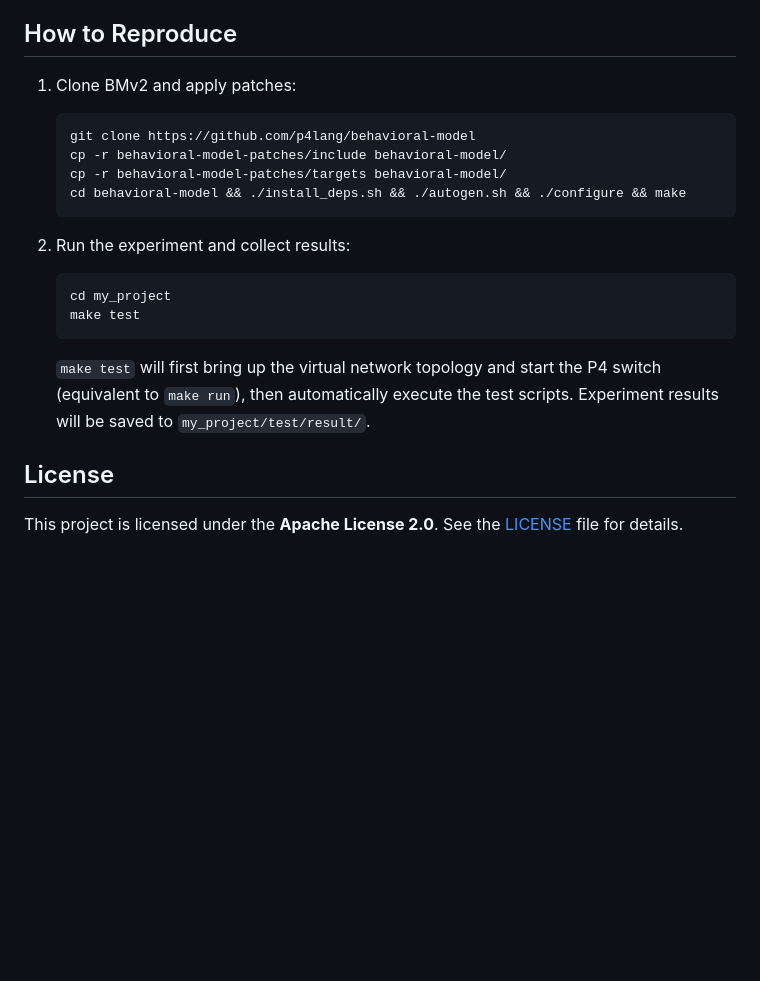
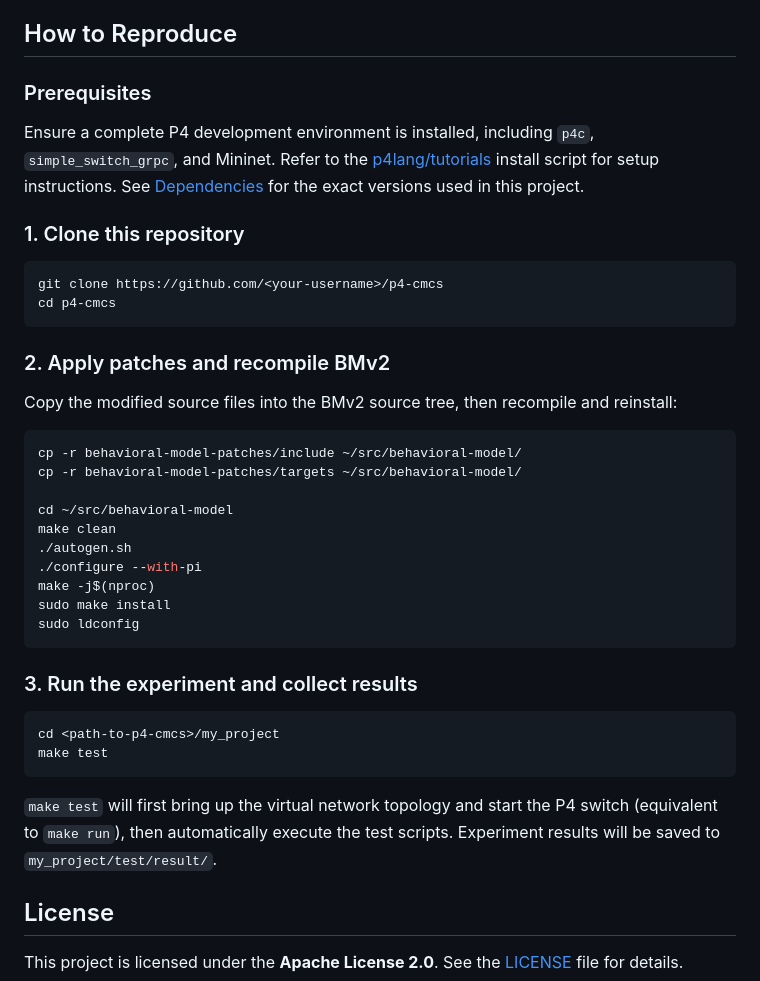
Before and after one commit to LouieMSD/p4-cmcs, a Markdown page: README.md, the part around the change. GitHub-like rendering; blank space fills up the shorter version.

Commit message:
Update README: change How to Reproduce description

````diff
--- a/README.md
+++ b/README.md
@@ -159,22 +159,48 @@ p4-cmcs/
 
 ## How to Reproduce
 
-1. Clone BMv2 and apply patches:
-   ```bash
-   git clone https://github.com/p4lang/behavioral-model
-   cp -r behavioral-model-patches/include behavioral-model/
-   cp -r behavioral-model-patches/targets behavioral-model/
-   cd behavioral-model && ./install_deps.sh && ./autogen.sh && ./configure && make
-   ```
+### Prerequisites
 
-2. Run the experiment and collect results:
-   ```bash
-   cd my_project
-   make test
-   ```
-   `make test` will first bring up the virtual network topology and start
-   the P4 switch (equivalent to `make run`), then automatically execute
-   the test scripts. Experiment results will be saved to `my_project/test/result/`.
+Ensure a complete P4 development environment is installed, including
+`p4c`, `simple_switch_grpc`, and Mininet. Refer to the
+[p4lang/tutorials](https://github.com/p4lang/tutorials) install script
+for setup instructions. See [Dependencies](#dependencies) for the exact
+versions used in this project.
+
+### 1. Clone this repository
+
+```bash
+git clone https://github.com/<your-username>/p4-cmcs
+cd p4-cmcs
+```
+
+### 2. Apply patches and recompile BMv2
+
+Copy the modified source files into the BMv2 source tree, then recompile and reinstall:
+
+```bash
+cp -r behavioral-model-patches/include ~/src/behavioral-model/
+cp -r behavioral-model-patches/targets ~/src/behavioral-model/
+
+cd ~/src/behavioral-model
+make clean
+./autogen.sh
+./configure --with-pi
+make -j$(nproc)
+sudo make install
+sudo ldconfig
+```
+
+### 3. Run the experiment and collect results
+
+```bash
+cd <path-to-p4-cmcs>/my_project
+make test
+```
+
+`make test` will first bring up the virtual network topology and start
+the P4 switch (equivalent to `make run`), then automatically execute
+the test scripts. Experiment results will be saved to `my_project/test/result/`.
 
 ## License
 
````
